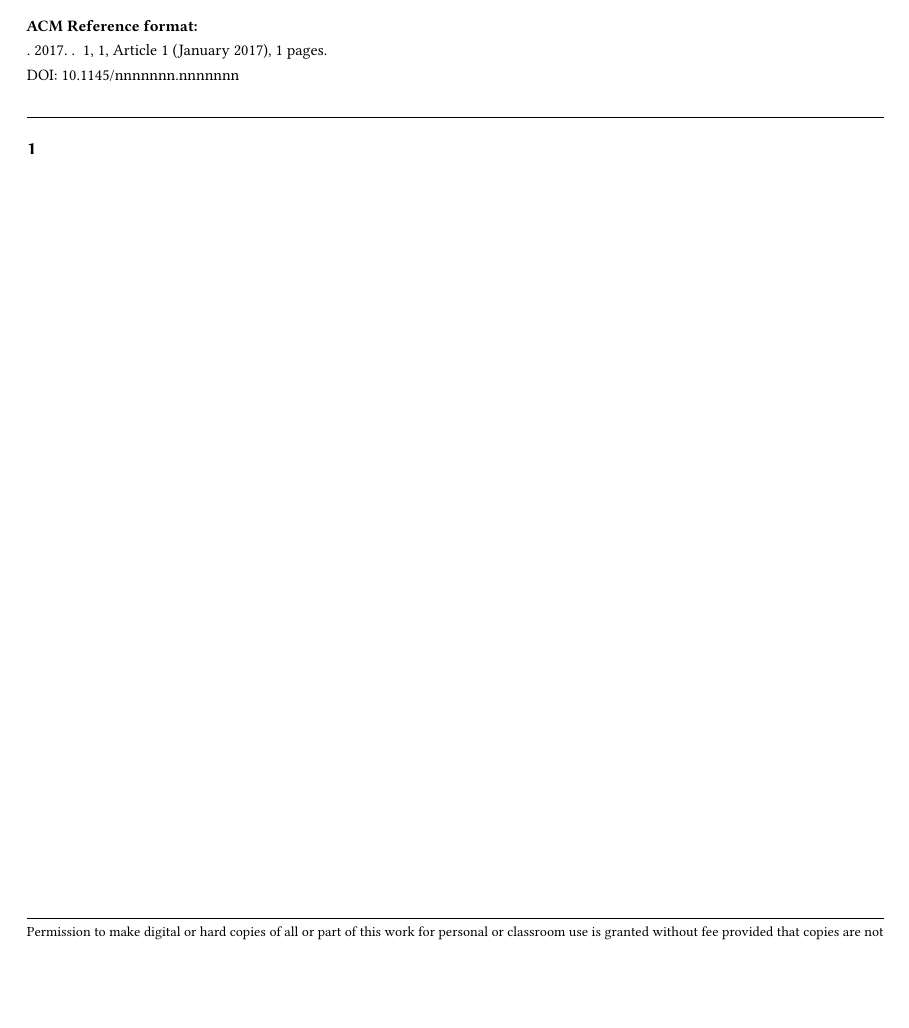
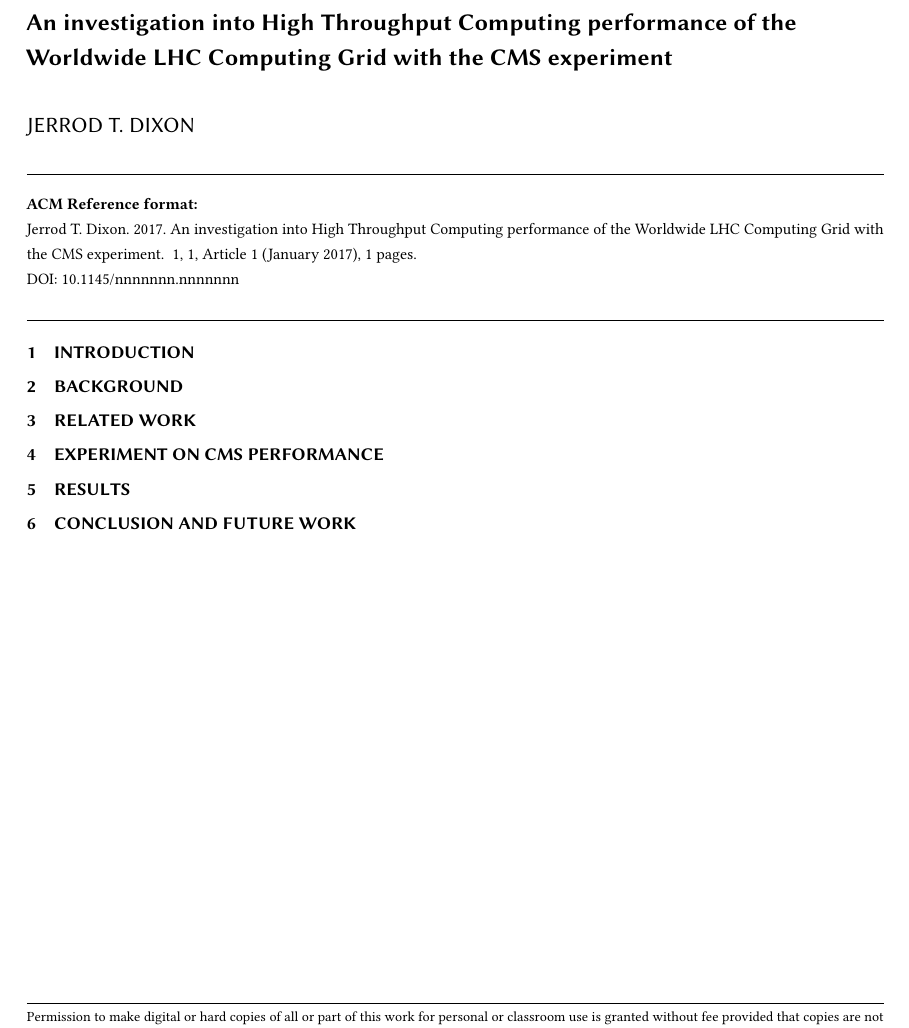
Before and after one commit to robogen/JerrodThesis, a LaTeX paper (PEARCpaper/pearc.tex): part of the page, cut at the place of the change, the shorter picture padded with empty space. Compiled offline with pdfLaTeX.

Commit message:
Adding sections

```diff
--- a/PEARCpaper/pearc.tex
+++ b/PEARCpaper/pearc.tex
@@ -1,8 +1,8 @@
 \documentclass[]{acmart}
 
 %opening
-\title{}
-\author{}
+\title{An investigation into High Throughput Computing performance of the Worldwide LHC Computing Grid with the CMS experiment}
+\author{Jerrod T. Dixon}
 
 \begin{document}
 
@@ -12,6 +12,16 @@
 
 \end{abstract}
 
-\section{}
+\section{Introduction}
+
+\section{Background}
+
+\section{Related Work}
+
+\section{Experiment on CMS performance}
+
+\section{Results}
+
+\section{Conclusion and future work}
 
 \end{document}
```
